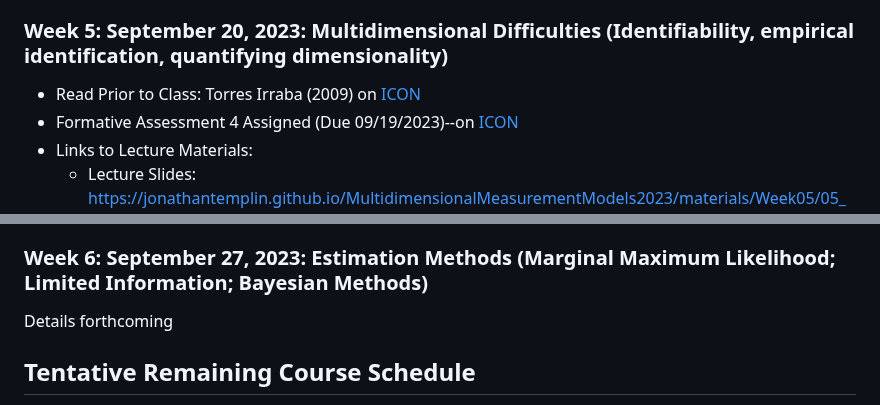
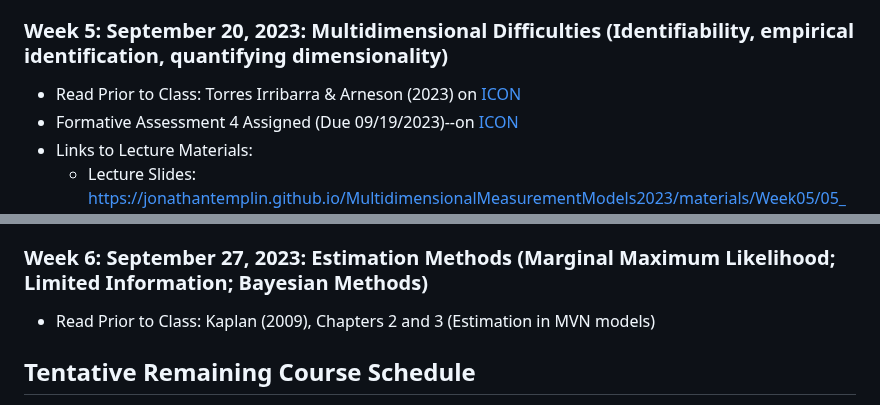
Before and after one commit to jonathantemplin/MultidimensionalMeasurementModels2023, a Markdown page: README.md, 2 parts joined by grey strips. Drawn GitHub-style.

```diff
--- a/README.md
+++ b/README.md
@@ -91,7 +91,7 @@ This repo contains course materials for the Multidimensional Measurement Models
 
 ### Week 5: September 20, 2023: Multidimensional Difficulties (Identifiability, empirical identification, quantifying dimensionality)
 
-* Read Prior to Class: Torres Irraba (2009)  on [ICON](https://www.icon.uiowa.edu)
+* Read Prior to Class: Torres Irribarra & Arneson (2023) on [ICON](https://www.icon.uiowa.edu)
 * Formative Assessment 4 Assigned (Due 09/19/2023)--on [ICON](https://icon.uiowa.edu)
 * Links to Lecture Materials:
   * Lecture Slides: [https://jonathantemplin.github.io/MultidimensionalMeasurementModels2023/materials/Week05/05_Difficulties.html](https://jonathantemplin.github.io/MultidimensionalMeasurementModels2023/materials/Week05/05_Difficulties.html)
@@ -101,7 +101,7 @@ This repo contains course materials for the Multidimensional Measurement Models
 
 ### Week 6: September 27, 2023: Estimation Methods (Marginal Maximum Likelihood; Limited Information; Bayesian Methods)
 
-Details forthcoming
+* Read Prior to Class: Kaplan (2009), Chapters 2 and 3 (Estimation in MVN models)
 
 ## Tentative Remaining Course Schedule
 
```
